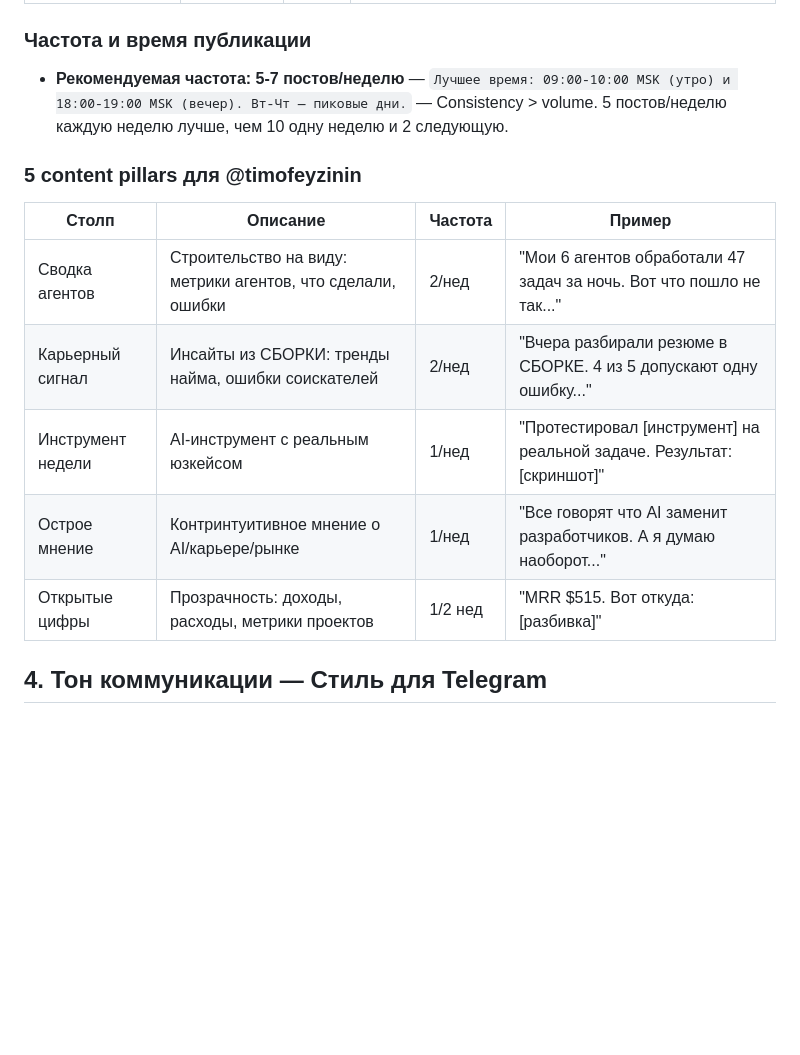
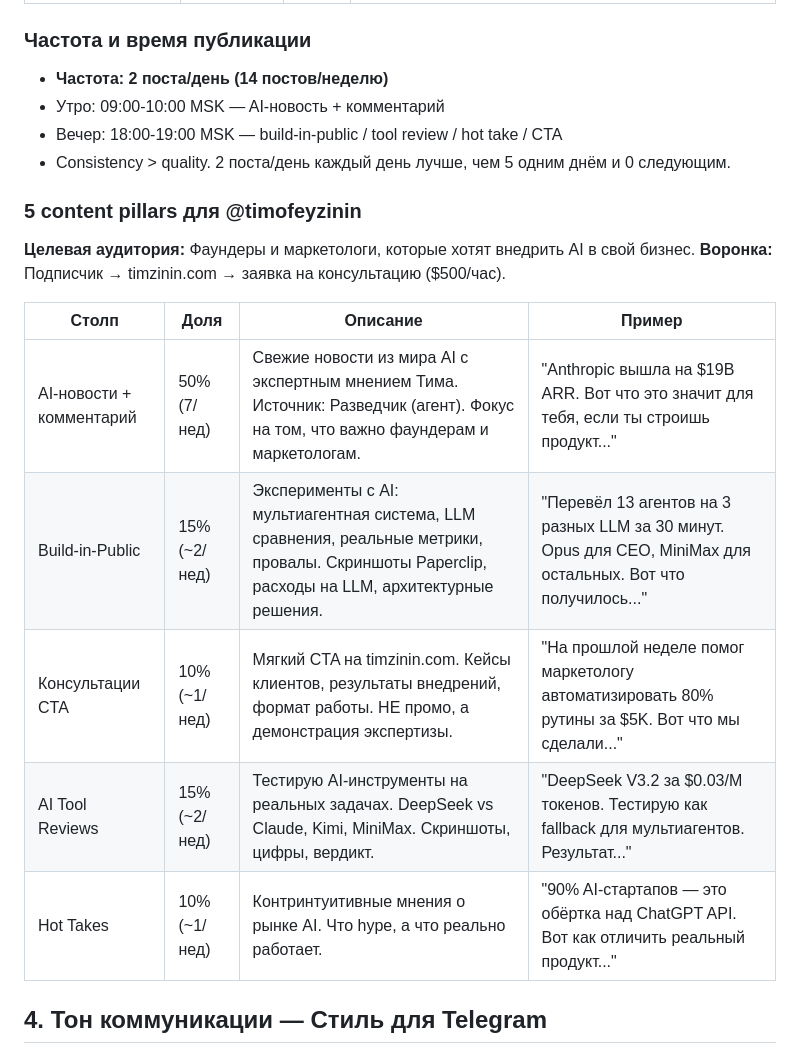
Before and after one commit to TimmyZinin/smm-research-hub, a Markdown page: smm_audits/md/s04_telegram_personal.md, the part around one of its changes. Rendered like a GitHub page; blank space fills up the shorter version.

```diff
--- a/smm_audits/md/s04_telegram_personal.md
+++ b/smm_audits/md/s04_telegram_personal.md
@@ -90,17 +90,23 @@ updated: 2026-03-08
 
 ### Частота и время публикации
 
-- **Рекомендуемая частота: 5-7 постов/неделю** — `Лучшее время: 09:00-10:00 MSK (утро) и 18:00-19:00 MSK (вечер). Вт-Чт — пиковые дни.` — Consistency > volume. 5 постов/неделю каждую неделю лучше, чем 10 одну неделю и 2 следующую.
+- **Частота: 2 поста/день (14 постов/неделю)**
+- Утро: 09:00-10:00 MSK — AI-новость + комментарий
+- Вечер: 18:00-19:00 MSK — build-in-public / tool review / hot take / CTA
+- Consistency > quality. 2 поста/день каждый день лучше, чем 5 одним днём и 0 следующим.
 
 ### 5 content pillars для @timofeyzinin
 
-| Столп | Описание | Частота | Пример |
+**Целевая аудитория:** Фаундеры и маркетологи, которые хотят внедрить AI в свой бизнес.
+**Воронка:** Подписчик → timzinin.com → заявка на консультацию ($500/час).
+
+| Столп | Доля | Описание | Пример |
 | --- | --- | --- | --- |
-| Сводка агентов | Строительство на виду: метрики агентов, что сделали, ошибки | 2/нед | "Мои 6 агентов обработали 47 задач за ночь. Вот что пошло не так..." |
-| Карьерный сигнал | Инсайты из СБОРКИ: тренды найма, ошибки соискателей | 2/нед | "Вчера разбирали резюме в СБОРКЕ. 4 из 5 допускают одну ошибку..." |
-| Инструмент недели | AI-инструмент с реальным юзкейсом | 1/нед | "Протестировал [инструмент] на реальной задаче. Результат: [скриншот]" |
-| Острое мнение | Контринтуитивное мнение о AI/карьере/рынке | 1/нед | "Все говорят что AI заменит разработчиков. А я думаю наоборот..." |
-| Открытые цифры | Прозрачность: доходы, расходы, метрики проектов | 1/2 нед | "MRR $515. Вот откуда: [разбивка]" |
+| AI-новости + комментарий | 50% (7/нед) | Свежие новости из мира AI с экспертным мнением Тима. Источник: Разведчик (агент). Фокус на том, что важно фаундерам и маркетологам. | "Anthropic вышла на $19B ARR. Вот что это значит для тебя, если ты строишь продукт..." |
+| Build-in-Public | 15% (~2/нед) | Эксперименты с AI: мультиагентная система, LLM сравнения, реальные метрики, провалы. Скриншоты Paperclip, расходы на LLM, архитектурные решения. | "Перевёл 13 агентов на 3 разных LLM за 30 минут. Opus для CEO, MiniMax для остальных. Вот что получилось..." |
+| Консультации CTA | 10% (~1/нед) | Мягкий CTA на timzinin.com. Кейсы клиентов, результаты внедрений, формат работы. НЕ промо, а демонстрация экспертизы. | "На прошлой неделе помог маркетологу автоматизировать 80% рутины за $5K. Вот что мы сделали..." |
+| AI Tool Reviews | 15% (~2/нед) | Тестирую AI-инструменты на реальных задачах. DeepSeek vs Claude, Kimi, MiniMax. Скриншоты, цифры, вердикт. | "DeepSeek V3.2 за $0.03/M токенов. Тестирую как fallback для мультиагентов. Результат..." |
+| Hot Takes | 10% (~1/нед) | Контринтуитивные мнения о рынке AI. Что hype, а что реально работает. | "90% AI-стартапов — это обёртка над ChatGPT API. Вот как отличить реальный продукт..." |
 
 ## 4. Тон коммуникации — Стиль для Telegram
 
```
Also changed, not shown: other parts of smm_audits/md/s04_telegram_personal.md (+66 -55 lines).
